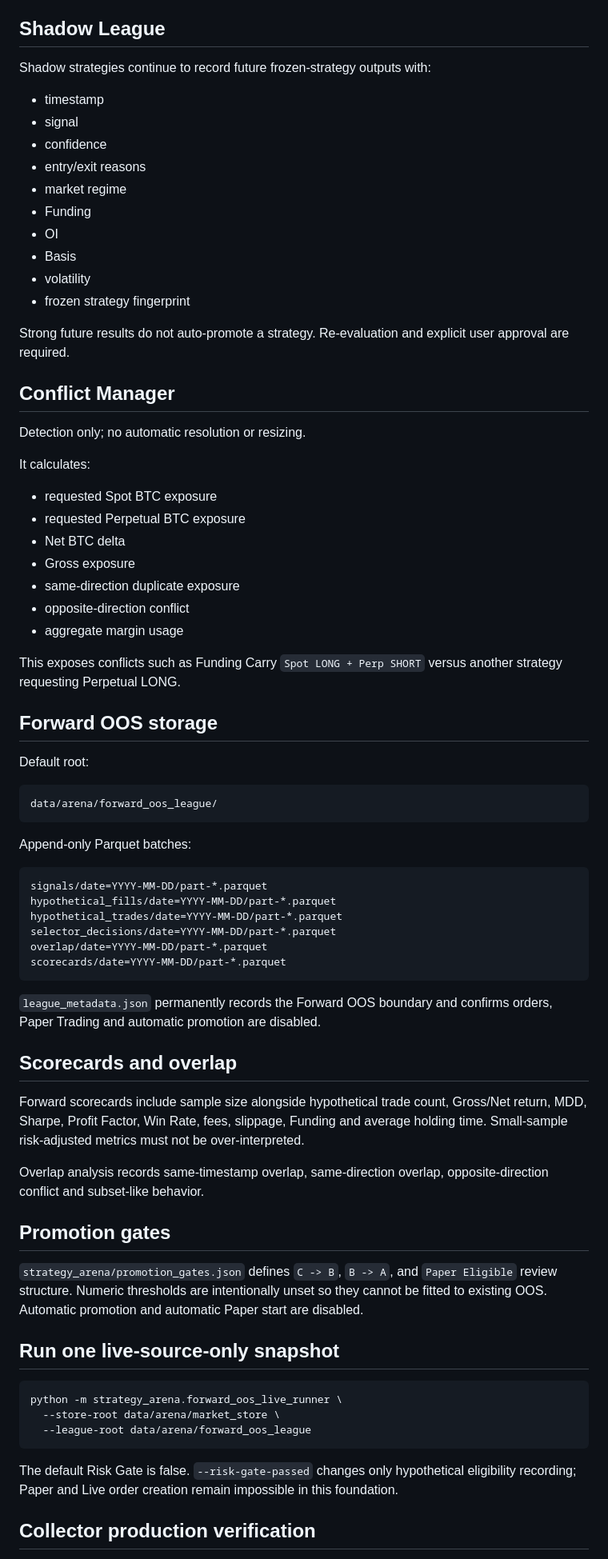
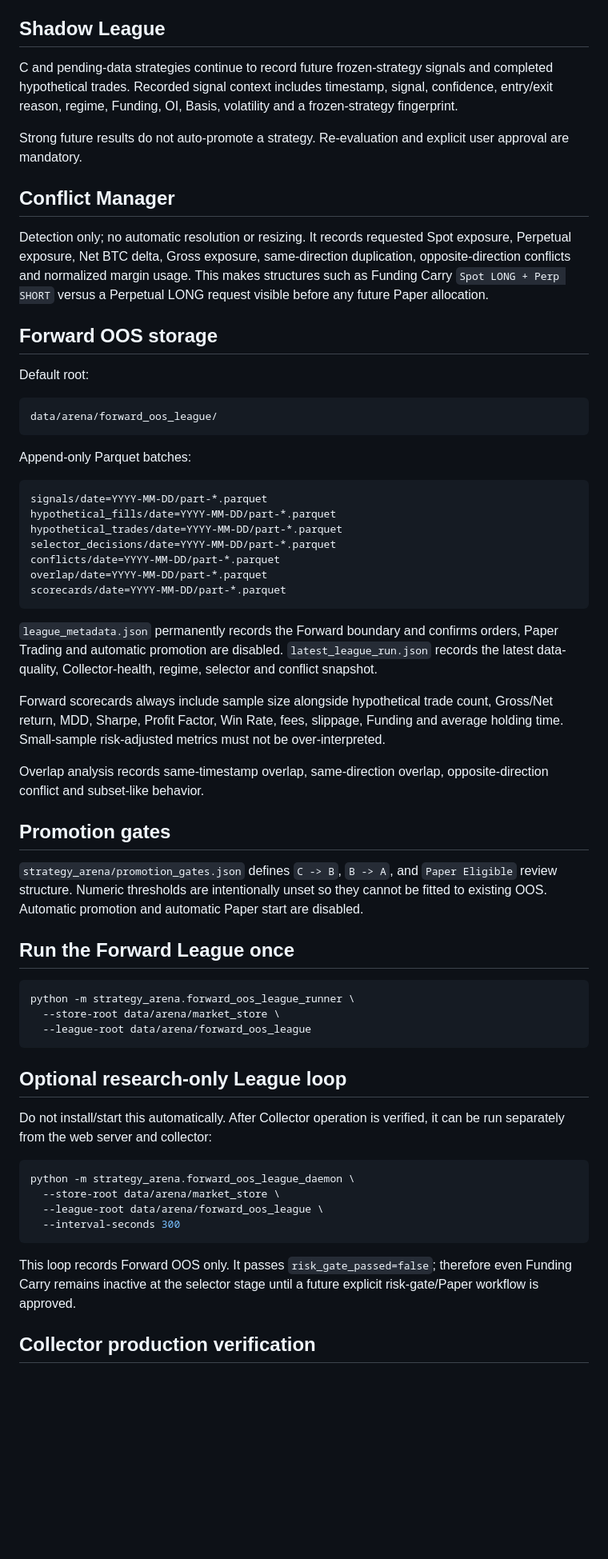
Before and after one commit to cheezcake123/bitswipe-8000, a Markdown page: strategy_arena/FORWARD_OOS_SELECTOR_FOUNDATION.md, the part around one of its changes. Shown at 80% size. Rendered like a GitHub page; blank space fills up the shorter version.

Commit message:
Document continuous frozen Forward OOS league runner

````diff
--- a/strategy_arena/FORWARD_OOS_SELECTOR_FOUNDATION.md
+++ b/strategy_arena/FORWARD_OOS_SELECTOR_FOUNDATION.md
@@ -74,36 +75,13 @@ The +2bp threshold is imported from the frozen Funding Carry configuration and i
 
 ## Shadow League
 
-Shadow strategies continue to record future frozen-strategy outputs with:
+C and pending-data strategies continue to record future frozen-strategy signals and completed hypothetical trades. Recorded signal context includes timestamp, signal, confidence, entry/exit reason, regime, Funding, OI, Basis, volatility and a frozen-strategy fingerprint.
 
-- timestamp
-- signal
-- confidence
-- entry/exit reasons
-- market regime
-- Funding
-- OI
-- Basis
-- volatility
-- frozen strategy fingerprint
-
-Strong future results do not auto-promote a strategy. Re-evaluation and explicit user approval are required.
+Strong future results do not auto-promote a strategy. Re-evaluation and explicit user approval are mandatory.
 
 ## Conflict Manager
 
-Detection only; no automatic resolution or resizing.
-
-It calculates:
-
-- requested Spot BTC exposure
-- requested Perpetual BTC exposure
-- Net BTC delta
-- Gross exposure
-- same-direction duplicate exposure
-- opposite-direction conflict
-- aggregate margin usage
-
-This exposes conflicts such as Funding Carry `Spot LONG + Perp SHORT` versus another strategy requesting Perpetual LONG.
+Detection only; no automatic resolution or resizing. It records requested Spot exposure, Perpetual exposure, Net BTC delta, Gross exposure, same-direction duplication, opposite-direction conflicts and normalized margin usage. This makes structures such as Funding Carry `Spot LONG + Perp SHORT` versus a Perpetual LONG request visible before any future Paper allocation.
 
 ## Forward OOS storage
 
@@ -120,15 +98,14 @@ signals/date=YYYY-MM-DD/part-*.parquet
 hypothetical_fills/date=YYYY-MM-DD/part-*.parquet
 hypothetical_trades/date=YYYY-MM-DD/part-*.parquet
 selector_decisions/date=YYYY-MM-DD/part-*.parquet
+conflicts/date=YYYY-MM-DD/part-*.parquet
 overlap/date=YYYY-MM-DD/part-*.parquet
 scorecards/date=YYYY-MM-DD/part-*.parquet
 ```
 
-`league_metadata.json` permanently records the Forward OOS boundary and confirms orders, Paper Trading and automatic promotion are disabled.
+`league_metadata.json` permanently records the Forward boundary and confirms orders, Paper Trading and automatic promotion are disabled. `latest_league_run.json` records the latest data-quality, Collector-health, regime, selector and conflict snapshot.
 
-## Scorecards and overlap
-
-Forward scorecards include sample size alongside hypothetical trade count, Gross/Net return, MDD, Sharpe, Profit Factor, Win Rate, fees, slippage, Funding and average holding time. Small-sample risk-adjusted metrics must not be over-interpreted.
+Forward scorecards always include sample size alongside hypothetical trade count, Gross/Net return, MDD, Sharpe, Profit Factor, Win Rate, fees, slippage, Funding and average holding time. Small-sample risk-adjusted metrics must not be over-interpreted.
 
 Overlap analysis records same-timestamp overlap, same-direction overlap, opposite-direction conflict and subset-like behavior.
 
@@ -136,15 +113,26 @@ Overlap analysis records same-timestamp overlap, same-direction overlap, opposit
 
 `strategy_arena/promotion_gates.json` defines `C -> B`, `B -> A`, and `Paper Eligible` review structure. Numeric thresholds are intentionally unset so they cannot be fitted to existing OOS. Automatic promotion and automatic Paper start are disabled.
 
-## Run one live-source-only snapshot
+## Run the Forward League once
 
 ```bash
-python -m strategy_arena.forward_oos_live_runner \
+python -m strategy_arena.forward_oos_league_runner \
   --store-root data/arena/market_store \
   --league-root data/arena/forward_oos_league
 ```
 
-The default Risk Gate is false. `--risk-gate-passed` changes only hypothetical eligibility recording; Paper and Live order creation remain impossible in this foundation.
+## Optional research-only League loop
+
+Do not install/start this automatically. After Collector operation is verified, it can be run separately from the web server and collector:
+
+```bash
+python -m strategy_arena.forward_oos_league_daemon \
+  --store-root data/arena/market_store \
+  --league-root data/arena/forward_oos_league \
+  --interval-seconds 300
+```
+
+This loop records Forward OOS only. It passes `risk_gate_passed=false`; therefore even Funding Carry remains inactive at the selector stage until a future explicit risk-gate/Paper workflow is approved.
 
 ## Collector production verification
 
````
Also changed, not shown: other parts of strategy_arena/FORWARD_OOS_SELECTOR_FOUNDATION.md (+11 -10 lines).
